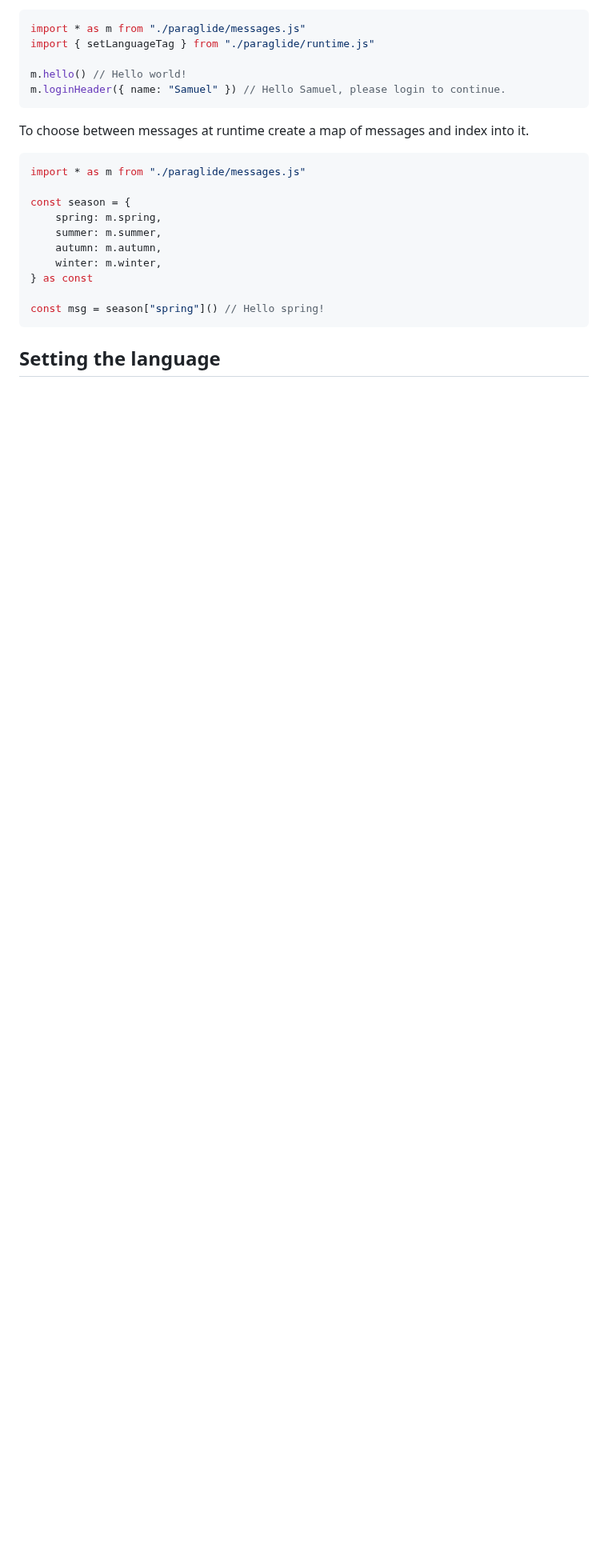
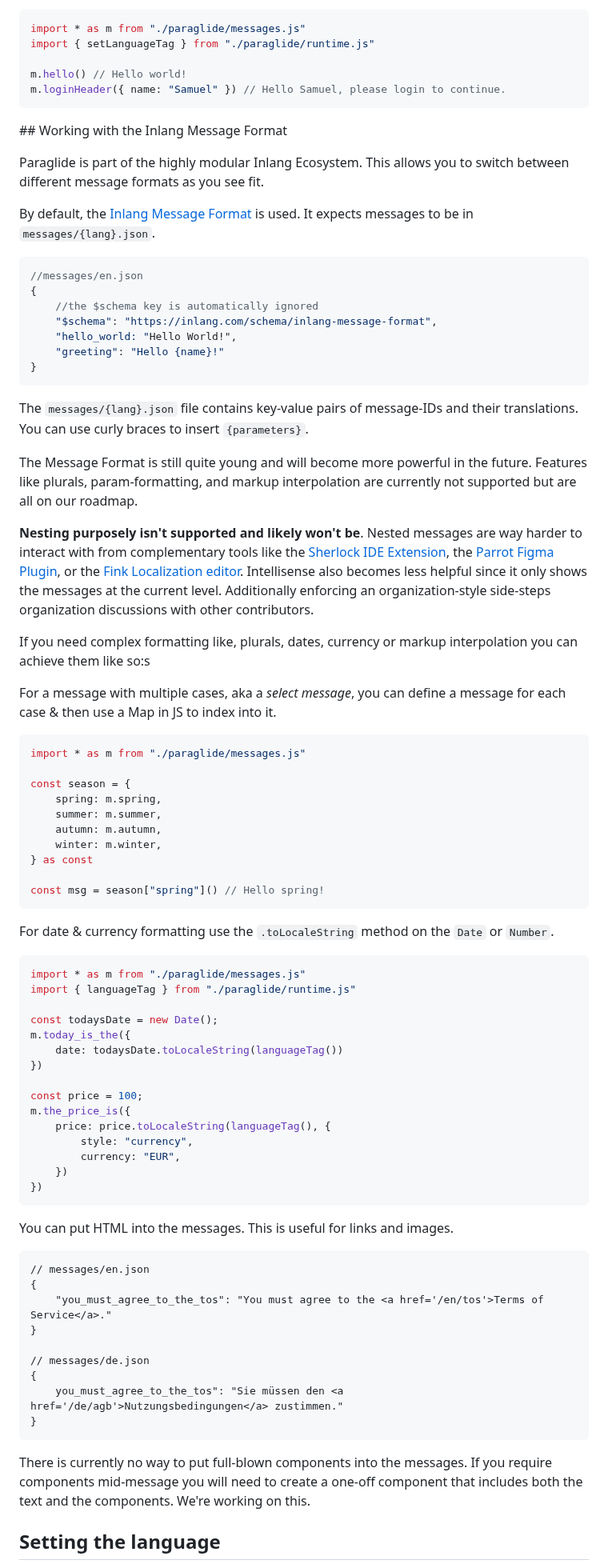
Before and after one commit to opral/inlang-paraglide-js, a Markdown page: README.md, the part around one of its changes. Shown at 80% size. Rendered like a GitHub page; blank space fills up the shorter version.

Commit message:
Add a message-format section to the docs

````diff
--- a/README.md
+++ b/README.md
@@ -85,7 +85,31 @@ m.hello() // Hello world!
 m.loginHeader({ name: "Samuel" }) // Hello Samuel, please login to continue.
 ```
 
-To choose between messages at runtime create a map of messages and index into it.
+## Working with the Inlang Message Format
+
+Paraglide is part of the highly modular Inlang Ecosystem. This allows you to switch between different message formats as you see fit.
+
+By default, the [Inlang Message Format](https://inlang.com/m/reootnfj/plugin-inlang-messageFormat) is used. It expects messages to be in `messages/{lang}.json`.
+
+```json
+//messages/en.json
+{
+	//the $schema key is automatically ignored
+	"$schema": "https://inlang.com/schema/inlang-message-format",
+	"hello_world: "Hello World!",
+	"greeting": "Hello {name}!"
+}
+```
+
+The `messages/{lang}.json` file contains key-value pairs of message-IDs and their translations. You can use curly braces to insert `{parameters}`.
+
+The Message Format is still quite young and will become more powerful in the future. Features like plurals, param-formatting, and markup interpolation are currently not supported but are all on our roadmap.
+
+**Nesting purposely isn't supported and likely won't be**. Nested messages are way harder to interact with from complementary tools like the [Sherlock IDE Extension](https://inlang.com/m/r7kp499g/app-inlang-ideExtension), the [Parrot Figma Plugin](https://inlang.com/m/gkrpgoir/app-parrot-figmaPlugin), or the [Fink Localization editor](https://inlang.com/m/tdozzpar/app-inlang-finkLocalizationEditor). Intellisense also becomes less helpful since it only shows the messages at the current level. Additionally enforcing an organization-style side-steps organization discussions with other contributors.
+
+If you need complex formatting like, plurals, dates, currency or markup interpolation you can achieve them like so:s
+
+For a message with multiple cases, aka a _select message_, you can define a message for each case & then use a Map in JS to index into it.
 
 ```ts
 import * as m from "./paraglide/messages.js"
@@ -99,6 +123,41 @@ const season = {
 
 const msg = season["spring"]() // Hello spring!
 ```
+
+For date & currency formatting use the `.toLocaleString` method on the `Date` or `Number`.
+
+```ts
+import * as m from "./paraglide/messages.js"
+import { languageTag } from "./paraglide/runtime.js"
+
+const todaysDate = new Date();
+m.today_is_the({
+	date: todaysDate.toLocaleString(languageTag())
+})
+
+const price = 100;
+m.the_price_is({
+	price: price.toLocaleString(languageTag(), {
+		style: "currency",
+		currency: "EUR",
+	})
+})
+```
+
+You can put HTML into the messages. This is useful for links and images.
+```
+// messages/en.json
+{
+	"you_must_agree_to_the_tos": "You must agree to the <a href='/en/tos'>Terms of Service</a>."
+}
+
+// messages/de.json
+{
+	you_must_agree_to_the_tos": "Sie müssen den <a href='/de/agb'>Nutzungsbedingungen</a> zustimmen."
+}
+```
+
+There is currently no way to put full-blown components into the messages. If you require components mid-message you will need to create a one-off component that includes both the text and the components. We're working on this.
 
 ## Setting the language
 
````
Also changed, not shown: other parts of README.md (+3 -1 lines).
